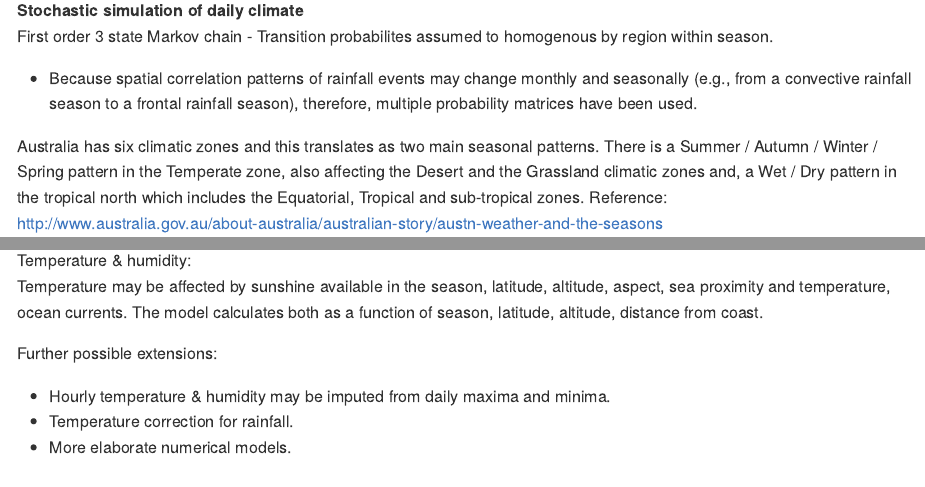
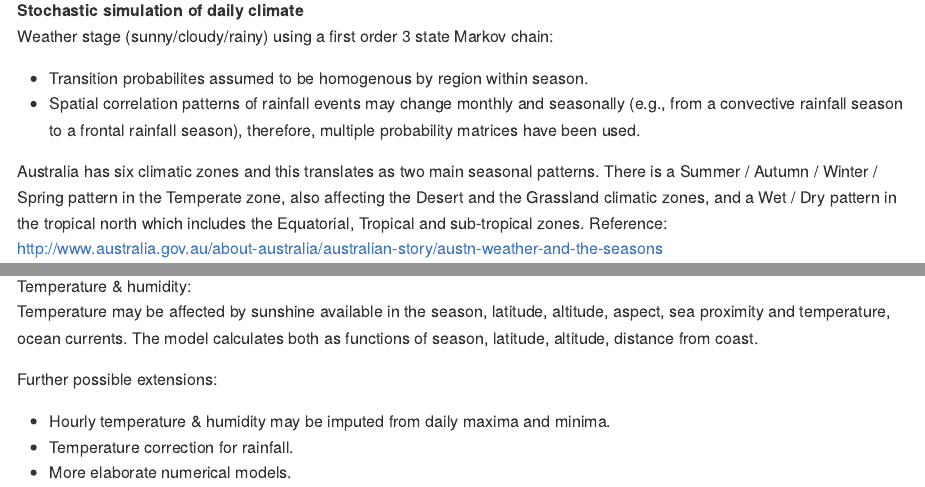
Before and after one commit to pradeepbabu/testw, an R Markdown document (README.Rmd): the page in a window 1100 px wide, from 1290 px down, and a second part further down, joined at a grey line. Rendered offline with R 4.5, knitr and Pandoc, with nearby package versions; some code elsewhere in the file could not run offline.

Commit message:
Minor formating and text edits for readme

```diff
--- a/README.Rmd
+++ b/README.Rmd
@@ -44,14 +44,14 @@ points(iata10$longitude, iata10$latitude,pch=16)
 
 
 **Stochastic simulation of daily climate**
-First order 3 state Markov chain
-- Transition probabilites assumed to homogenous by region within season.
-- Because spatial correlation patterns of rainfall events may change monthly and
+Weather stage (sunny/cloudy/rainy) using a first order 3 state Markov chain:
+- Transition probabilites assumed to be homogenous by region within season.
+- Spatial correlation patterns of rainfall events may change monthly and
 seasonally (e.g., from a convective rainfall season to a frontal rainfall
 season), therefore, multiple probability matrices have been used.
 
-Australia has six climatic zones and this translates as two main seasonal patterns. There is a Summer / Autumn / Winter / Spring pattern in the Temperate zone, also affecting the Desert and the Grassland climatic zones
-and, a Wet / Dry pattern in the tropical north which includes the Equatorial, Tropical and sub-tropical zones.
+Australia has six climatic zones and this translates as two main seasonal patterns. There is a Summer / Autumn / Winter / Spring pattern in the Temperate zone, also affecting the Desert and the Grassland climatic zones,
+and a Wet / Dry pattern in the tropical north which includes the Equatorial, Tropical and sub-tropical zones.
 Reference: http://www.australia.gov.au/about-australia/australian-story/austn-weather-and-the-seasons
 
 More detailed climate zone classifications at:
@@ -65,7 +65,7 @@ As per Hadley's 3 cell model, strong solar heating leads to rising air near equa
 Reference: http://www.atmo.ttu.edu/schroeder/ATMO_1300/Notes/chapter8.pdf
 
 Temperature & humidity:
-Temperature may be affected by sunshine available in the season, latitude, altitude, aspect, sea proximity and temperature, ocean currents. The model calculates both as a function of season, latitude, altitude, distance from coast.
+Temperature may be affected by sunshine available in the season, latitude, altitude, aspect, sea proximity and temperature, ocean currents. The model calculates both as functions of season, latitude, altitude, distance from coast.
 
 Further possible extensions:
 
```
Also changed, not shown: README.Rmd (2 more changed lines).
